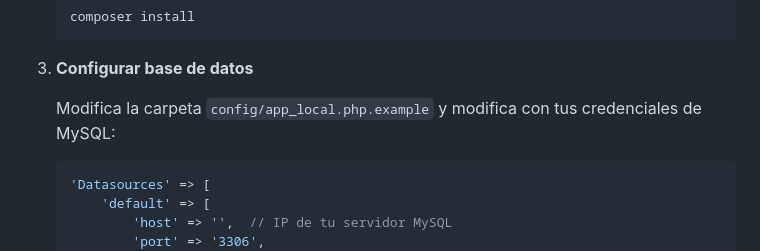
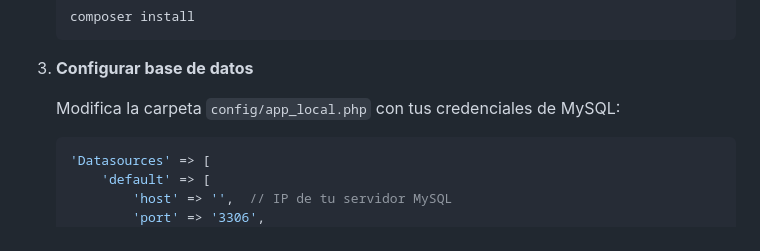
Before and after one commit to JheryLeon/tw2_proyecto, a Markdown page: README.md, the part around the change. GitHub-like rendering.

Commit message:
Se modificó el readme

````diff
--- a/README.md
+++ b/README.md
@@ -51,7 +51,7 @@ Proyecto desarrollado con CakePHP con CRUD de usuarios y eventos
 
 3. **Configurar base de datos**
 
-   Modifica la carpeta `config/app_local.php.example` y modifica con tus credenciales de MySQL:
+   Modifica la carpeta `config/app_local.php` con tus credenciales de MySQL:
    ```php
    'Datasources' => [
        'default' => [
````
